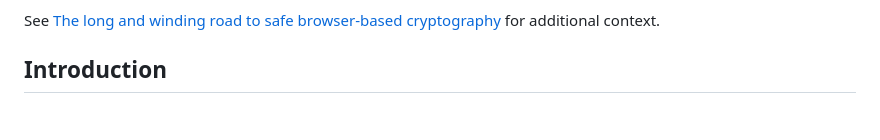
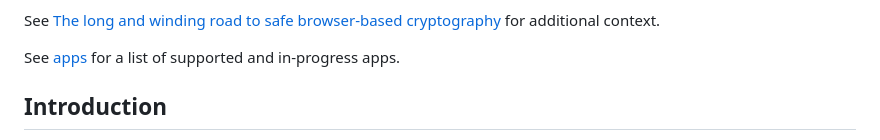
Before and after one commit to freedomofpress/webcat, a Markdown page: Readme.md, the part around the change. GitHub-like rendering; blank space fills up the shorter version.

Commit message:
Add link to apps

```diff
--- a/Readme.md
+++ b/Readme.md
@@ -15,6 +15,8 @@ Webcat is:
 
 
 See [The long and winding road to safe browser-based cryptography](https://securedrop.org/news/browser-based-cryptography/) for additional context.
+
+See [apps](https://github.com/freedomofpress/webcat/tree/main/apps) for a list of supported and in-progress apps.
 
 ## Introduction
 In the past decade, web applications have undergone a significant evolution, marked by a proliferation of features, enhanced functionality, and optimization. Support for WebAssembly in browsers has allowed more low-level options, and application packaging such as Electron has offered easier portability. Services like WhatsApp Web, Wire, ProtonMail, crypto wallets, and encrypted collaboration suites are now commonly used, increasing reliance on web-based platforms.
```
